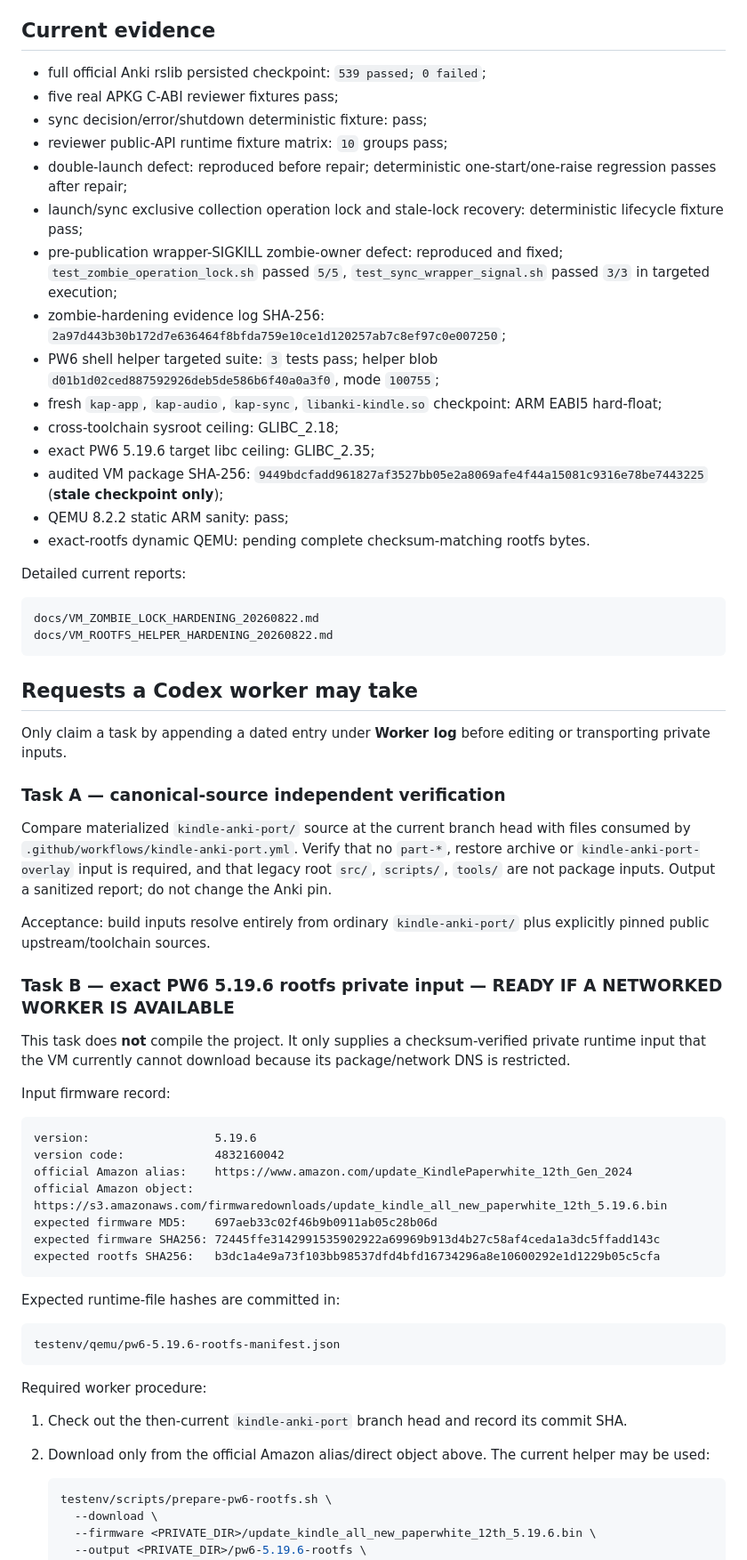
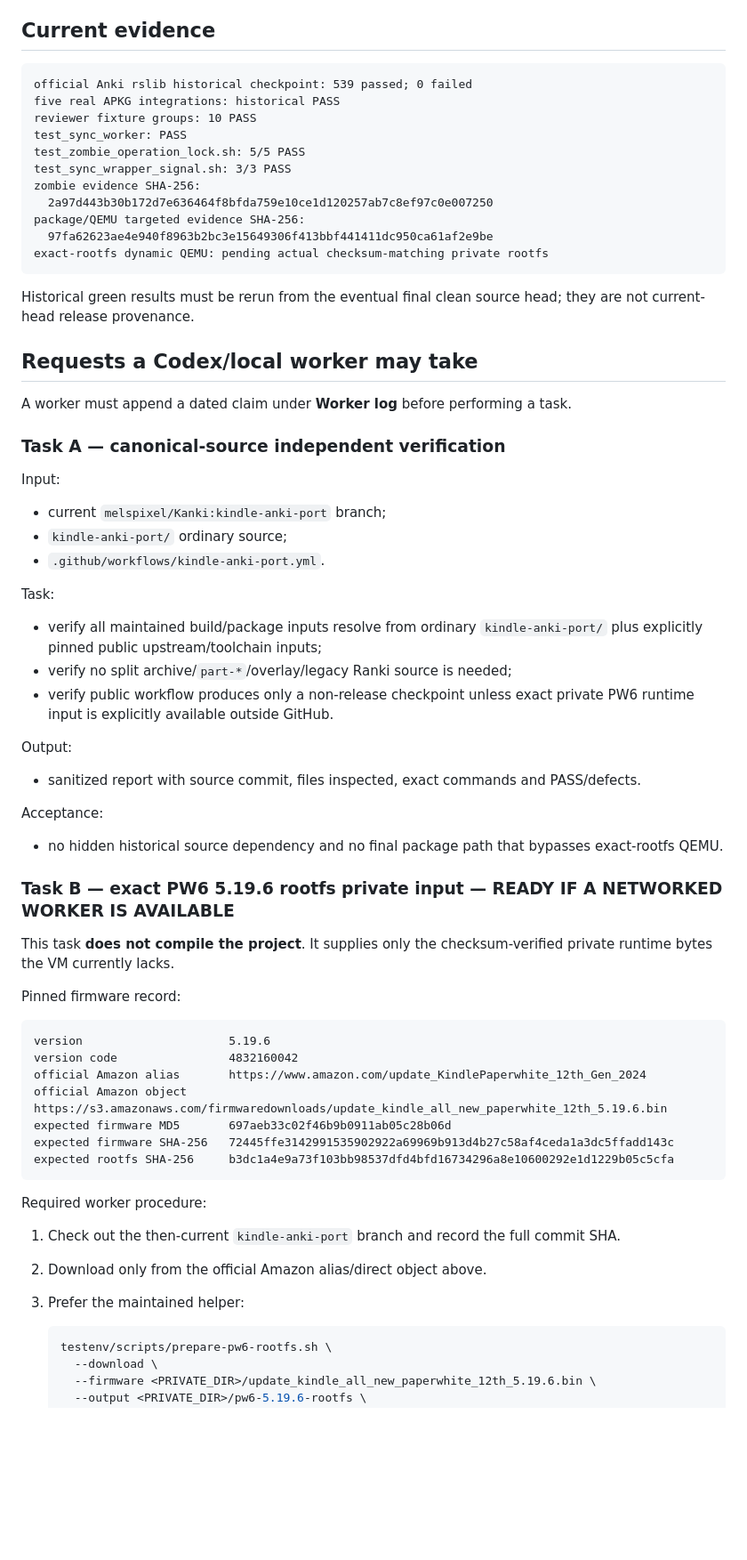
Before and after one commit to melspixel/Kanki, a Markdown page: kindle-anki-port/CODEX_COORDINATION.md, the part around one of its changes. Shown at 89% size. Drawn GitHub-style; blank space fills up the shorter version.

Commit message:
docs: align Codex boundary with software and HIL completion

````diff
--- a/kindle-anki-port/CODEX_COORDINATION.md
+++ b/kindle-anki-port/CODEX_COORDINATION.md
@@ -39,65 +78,69 @@ These are hardware-in-the-loop tests, not compilation prerequisites.
 
 ## Current evidence
 
-- full official Anki rslib persisted checkpoint: `539 passed; 0 failed`;
-- five real APKG C-ABI reviewer fixtures pass;
-- sync decision/error/shutdown deterministic fixture: pass;
-- reviewer public-API runtime fixture matrix: `10` groups pass;
-- double-launch defect: reproduced before repair; deterministic one-start/one-raise regression passes after repair;
-- launch/sync exclusive collection operation lock and stale-lock recovery: deterministic lifecycle fixture pass;
-- pre-publication wrapper-SIGKILL zombie-owner defect: reproduced and fixed; `test_zombie_operation_lock.sh` passed `5/5`, `test_sync_wrapper_signal.sh` passed `3/3` in targeted execution;
-- zombie-hardening evidence log SHA-256: `2a97d443b30b172d7e636464f8bfda759e10ce1d120257ab7c8ef97c0e007250`;
-- PW6 shell helper targeted suite: `3` tests pass; helper blob `d01b1d02ced887592926deb5de586b6f40a0a3f0`, mode `100755`;
-- fresh `kap-app`, `kap-audio`, `kap-sync`, `libanki-kindle.so` checkpoint: ARM EABI5 hard-float;
-- cross-toolchain sysroot ceiling: GLIBC_2.18;
-- exact PW6 5.19.6 target libc ceiling: GLIBC_2.35;
-- audited VM package SHA-256: `9449bdcfadd961827af3527bb05e2a8069afe4f44a15081c9316e78be7443225` (**stale checkpoint only**);
-- QEMU 8.2.2 static ARM sanity: pass;
-- exact-rootfs dynamic QEMU: pending complete checksum-matching rootfs bytes.
-
-Detailed current reports:
-
 ```text
-docs/VM_ZOMBIE_LOCK_HARDENING_20260822.md
-docs/VM_ROOTFS_HELPER_HARDENING_20260822.md
+official Anki rslib historical checkpoint: 539 passed; 0 failed
+five real APKG integrations: historical PASS
+reviewer fixture groups: 10 PASS
+test_sync_worker: PASS
+test_zombie_operation_lock.sh: 5/5 PASS
+test_sync_wrapper_signal.sh: 3/3 PASS
+zombie evidence SHA-256:
+  2a97d443b30b172d7e636464f8bfda759e10ce1d120257ab7c8ef97c0e007250
+package/QEMU targeted evidence SHA-256:
+  97fa62623ae4e940f8963b2bc3e15649306f413bbf441411dc950ca61af2e9be
+exact-rootfs dynamic QEMU: pending actual checksum-matching private rootfs
 ```
 
-## Requests a Codex worker may take
+Historical green results must be rerun from the eventual final clean source head; they are not current-head release provenance.
 
-Only claim a task by appending a dated entry under **Worker log** before editing or transporting private inputs.
+## Requests a Codex/local worker may take
+
+A worker must append a dated claim under **Worker log** before performing a task.
 
 ### Task A — canonical-source independent verification
 
-Compare materialized `kindle-anki-port/` source at the current branch head with files consumed by `.github/workflows/kindle-anki-port.yml`. Verify that no `part-*`, restore archive or `kindle-anki-port-overlay` input is required, and that legacy root `src/`, `scripts/`, `tools/` are not package inputs. Output a sanitized report; do not change the Anki pin.
+Input:
 
-Acceptance: build inputs resolve entirely from ordinary `kindle-anki-port/` plus explicitly pinned public upstream/toolchain sources.
+- current `melspixel/Kanki:kindle-anki-port` branch;
+- `kindle-anki-port/` ordinary source;
+- `.github/workflows/kindle-anki-port.yml`.
+
+Task:
+
+- verify all maintained build/package inputs resolve from ordinary `kindle-anki-port/` plus explicitly pinned public upstream/toolchain inputs;
+- verify no split archive/`part-*`/overlay/legacy Ranki source is needed;
+- verify public workflow produces only a non-release checkpoint unless exact private PW6 runtime input is explicitly available outside GitHub.
+
+Output:
+
+- sanitized report with source commit, files inspected, exact commands and PASS/defects.
+
+Acceptance:
+
+- no hidden historical source dependency and no final package path that bypasses exact-rootfs QEMU.
 
 ### Task B — exact PW6 5.19.6 rootfs private input — READY IF A NETWORKED WORKER IS AVAILABLE
 
-This task does **not** compile the project. It only supplies a checksum-verified private runtime input that the VM currently cannot download because its package/network DNS is restricted.
+This task **does not compile the project**. It supplies only the checksum-verified private runtime bytes the VM currently lacks.
 
-Input firmware record:
+Pinned firmware record:
 
 ```text
-version:                  5.19.6
-version code:             4832160042
-official Amazon alias:    https://www.amazon.com/update_KindlePaperwhite_12th_Gen_2024
-official Amazon object:   https://s3.amazonaws.com/firmwaredownloads/update_kindle_all_new_paperwhite_12th_5.19.6.bin
-expected firmware MD5:    697aeb33c02f46b9b0911ab05c28b06d
-expected firmware SHA256: 72445ffe3142991535902922a69969b913d4b27c58af4ceda1a3dc5ffadd143c
-expected rootfs SHA256:   b3dc1a4e9a73f103bb98537dfd4bfd16734296a8e10600292e1d1229b05c5cfa
-```
-
-Expected runtime-file hashes are committed in:
-
-```text
-testenv/qemu/pw6-5.19.6-rootfs-manifest.json
+version                     5.19.6
+version code                4832160042
+official Amazon alias       https://www.amazon.com/update_KindlePaperwhite_12th_Gen_2024
+official Amazon object      https://s3.amazonaws.com/firmwaredownloads/update_kindle_all_new_paperwhite_12th_5.19.6.bin
+expected firmware MD5       697aeb33c02f46b9b0911ab05c28b06d
+expected firmware SHA-256   72445ffe3142991535902922a69969b913d4b27c58af4ceda1a3dc5ffadd143c
+expected rootfs SHA-256     b3dc1a4e9a73f103bb98537dfd4bfd16734296a8e10600292e1d1229b05c5cfa
 ```
 
 Required worker procedure:
 
-1. Check out the then-current `kindle-anki-port` branch head and record its commit SHA.
-2. Download only from the official Amazon alias/direct object above. The current helper may be used:
+1. Check out the then-current `kindle-anki-port` branch and record the full commit SHA.
+2. Download only from the official Amazon alias/direct object above.
+3. Prefer the maintained helper:
 
    ```sh
    testenv/scripts/prepare-pw6-rootfs.sh \
````
Also changed, not shown: other parts of kindle-anki-port/CODEX_COORDINATION.md (+136 -45 lines).
